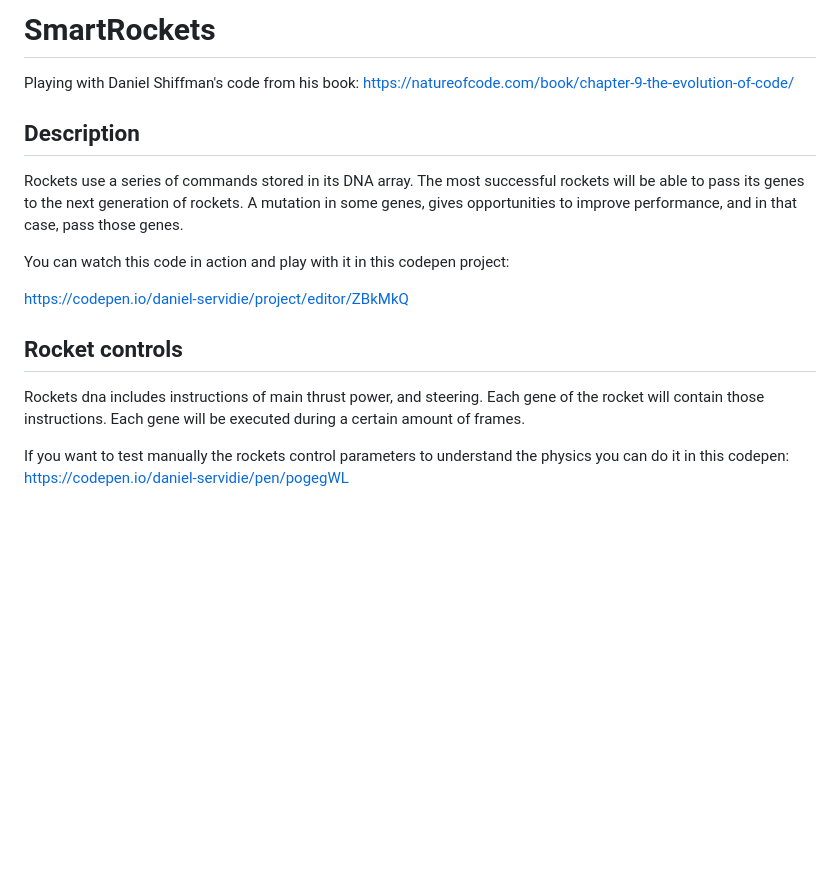
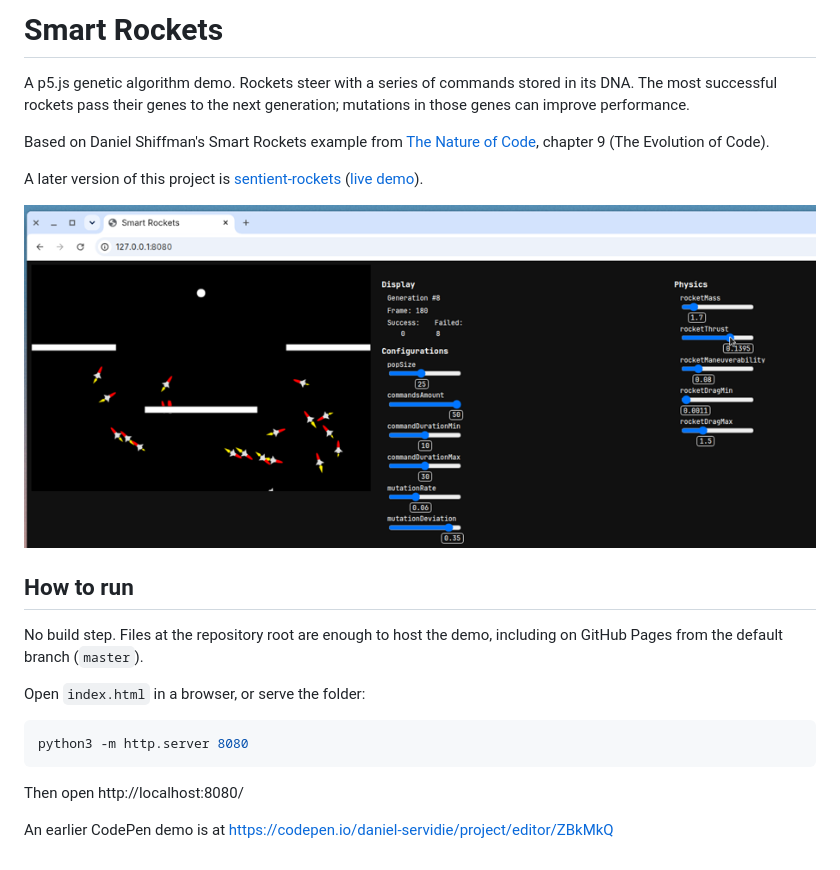
Before and after one commit to dservidie/SmartRockets, a Markdown page: README.md, the part around the change. Rendered like a GitHub page; pictures changed too: screenshot.png (added); blank space fills up the shorter version.

Commit message:
Upgraded p5.js and prepared the demo for GitHub Pages

````diff
--- a/README.md
+++ b/README.md
@@ -1,15 +1,23 @@
-# SmartRockets
-Playing with Daniel Shiffman's code from his book: https://natureofcode.com/book/chapter-9-the-evolution-of-code/
+# Smart Rockets
 
-## Description
-Rockets use a series of commands stored in its DNA array. The most successful rockets will be able to pass its genes to the next generation of rockets. A mutation in some genes, gives opportunities to improve performance, and in that case, pass those genes.
+A p5.js genetic algorithm demo. Rockets steer with a series of commands stored in its DNA. The most successful rockets pass their genes to the next generation; mutations in those genes can improve performance.
 
-You can watch this code in action and play with it in this codepen project:
+Based on Daniel Shiffman's Smart Rockets example from [The Nature of Code](https://natureofcode.com/book/chapter-9-the-evolution-of-code/), chapter 9 (The Evolution of Code).
 
-https://codepen.io/daniel-servidie/project/editor/ZBkMkQ
+A later version of this project is [sentient-rockets](https://github.com/dservidie/sentient-rockets) ([live demo](https://dservidie.github.io/sentient-rockets/)).
 
-## Rocket controls
-Rockets dna includes instructions of main thrust power, and steering. Each gene of the rocket will contain those instructions. Each gene will be executed during a certain amount of frames.
+![Smart Rockets running in the browser](screenshot.png)
 
-If you want to test manually the rockets control parameters to understand the physics you can do it in this codepen:
-https://codepen.io/daniel-servidie/pen/pogegWL
+## How to run
+
+No build step. Files at the repository root are enough to host the demo, including on GitHub Pages from the default branch (`master`).
+
+Open `index.html` in a browser, or serve the folder:
+
+```bash
+python3 -m http.server 8080
+```
+
+Then open http://localhost:8080/
+
+An earlier CodePen demo is at https://codepen.io/daniel-servidie/project/editor/ZBkMkQ
````
Also changed, not shown: 5 other files.
